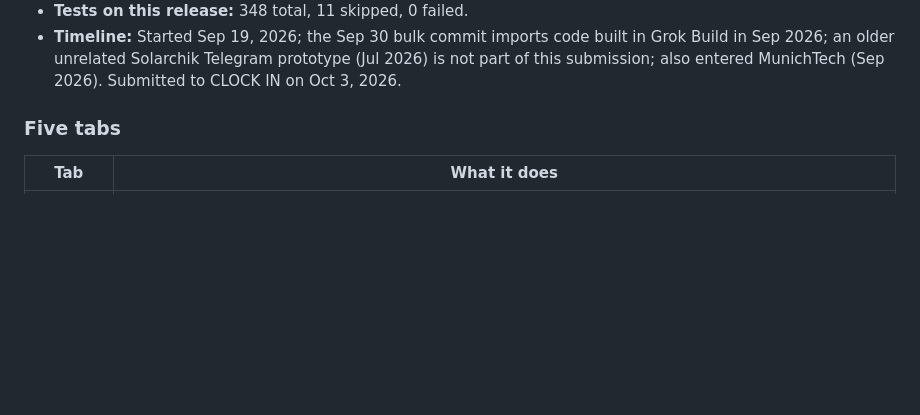
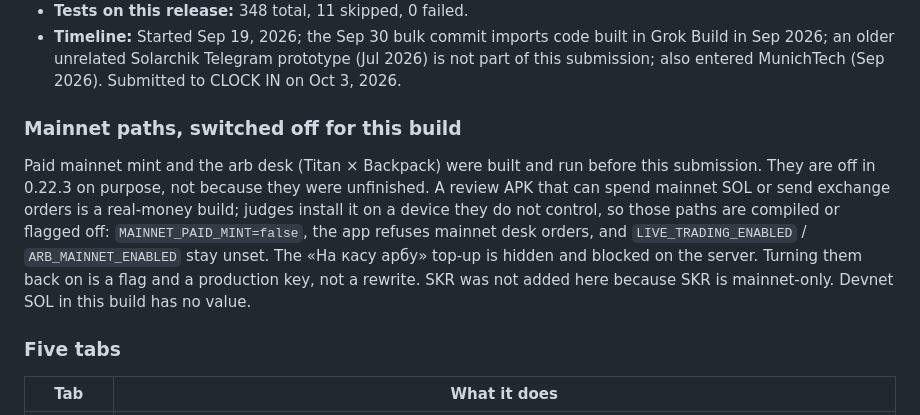
Before and after one commit to Solar-DePIN-Hub/Solarchik, a Markdown page: README.md, the part around the change. Drawn GitHub-style; blank space fills up the shorter version.

Commit message:
Note that mainnet paths were built, then switched off for the review APK.

```diff
--- a/README.md
+++ b/README.md
@@ -25,6 +25,10 @@ Review build is **0.22.3** (versionCode 78), submitted 3 Oct 2026. Devnet only.
 - **Languages:** English and Ukrainian follow the phone language. The app sends `lang` to the server, so server reasons come back in the same language.
 - **Tests on this release:** 348 total, 11 skipped, 0 failed.
 - **Timeline:** Started Sep 19, 2026; the Sep 30 bulk commit imports code built in Grok Build in Sep 2026; an older unrelated Solarchik Telegram prototype (Jul 2026) is not part of this submission; also entered MunichTech (Sep 2026). Submitted to CLOCK IN on Oct 3, 2026.
+
+### Mainnet paths, switched off for this build
+
+Paid mainnet mint and the arb desk (Titan × Backpack) were built and run before this submission. They are off in 0.22.3 on purpose, not because they were unfinished. A review APK that can spend mainnet SOL or send exchange orders is a real-money build; judges install it on a device they do not control, so those paths are compiled or flagged off: `MAINNET_PAID_MINT=false`, the app refuses mainnet desk orders, and `LIVE_TRADING_ENABLED` / `ARB_MAINNET_ENABLED` stay unset. The «На касу арбу» top-up is hidden and blocked on the server. Turning them back on is a flag and a production key, not a rewrite. SKR was not added here because SKR is mainnet-only. Devnet SOL in this build has no value.
 
 ### Five tabs
 | Tab | What it does |
```
